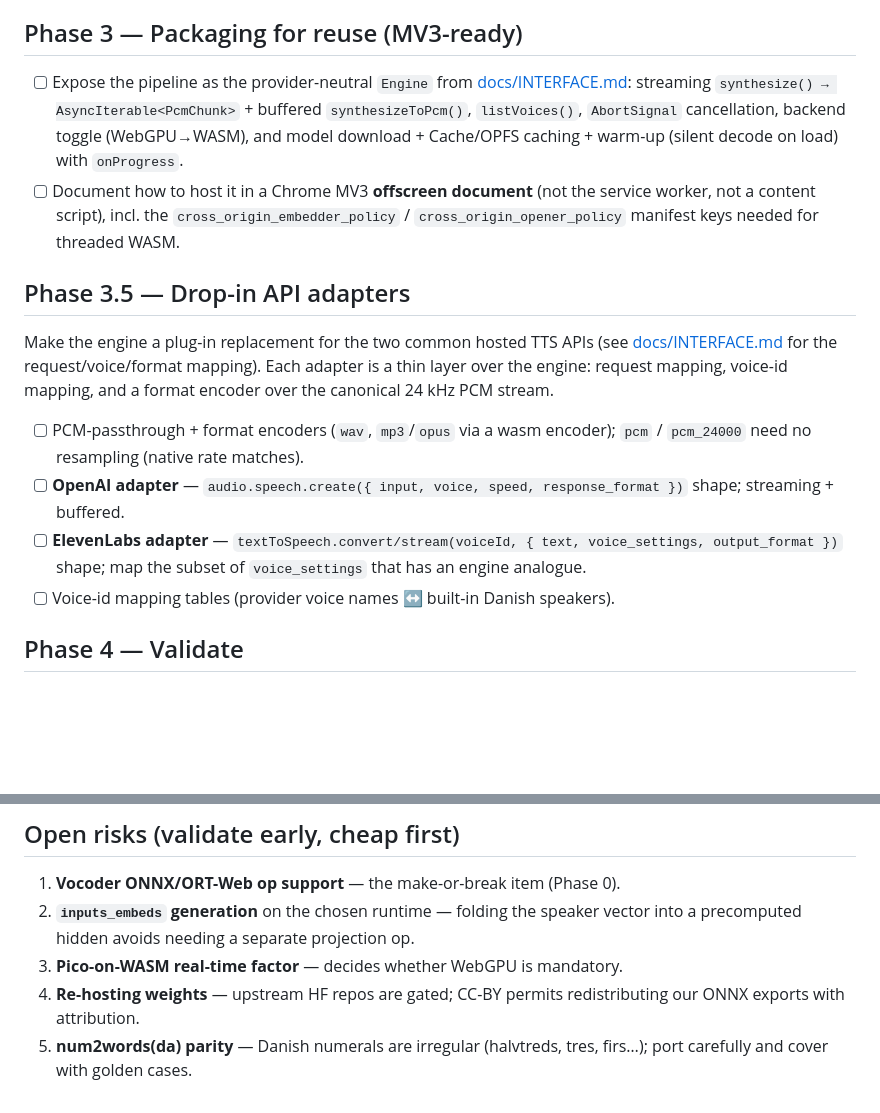
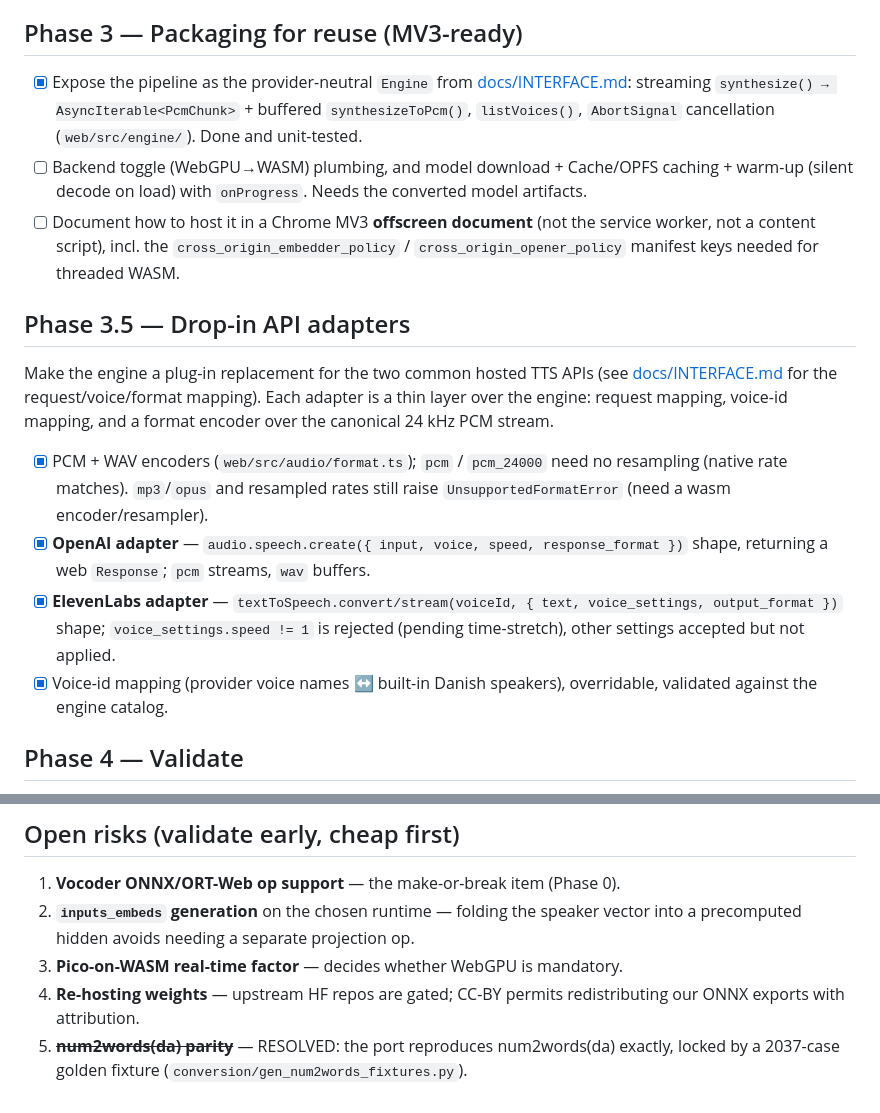
Before and after one commit to elgehelge/plapre-in-a-browser, a Markdown page: docs/PLAN.md, 2 parts joined by grey strips. Rendered like a GitHub page; blank space fills up the shorter version.

```diff
--- a/docs/PLAN.md
+++ b/docs/PLAN.md
@@ -50,12 +50,13 @@ browser on both backends.
 
 ## Phase 3 — Packaging for reuse (MV3-ready)
 
-- [ ] Expose the pipeline as the provider-neutral `Engine` from
+- [x] Expose the pipeline as the provider-neutral `Engine` from
       [docs/INTERFACE.md](INTERFACE.md): streaming `synthesize() →
       AsyncIterable<PcmChunk>` + buffered `synthesizeToPcm()`, `listVoices()`,
-      `AbortSignal` cancellation, backend toggle (WebGPU→WASM), and model
-      download + Cache/OPFS caching + warm-up (silent decode on load) with
-      `onProgress`.
+      `AbortSignal` cancellation (`web/src/engine/`). Done and unit-tested.
+- [ ] Backend toggle (WebGPU→WASM) plumbing, and model download + Cache/OPFS
+      caching + warm-up (silent decode on load) with `onProgress`. Needs the
+      converted model artifacts.
 - [ ] Document how to host it in a Chrome MV3 **offscreen document** (not the
       service worker, not a content script), incl. the
       `cross_origin_embedder_policy` / `cross_origin_opener_policy` manifest keys
@@ -68,14 +69,17 @@ Make the engine a plug-in replacement for the two common hosted TTS APIs (see
 adapter is a thin layer over the engine: request mapping, voice-id mapping, and
 a format encoder over the canonical 24 kHz PCM stream.
 
-- [ ] PCM-passthrough + format encoders (`wav`, `mp3`/`opus` via a wasm encoder);
-      `pcm` / `pcm_24000` need no resampling (native rate matches).
-- [ ] **OpenAI adapter** — `audio.speech.create({ input, voice, speed,
-      response_format })` shape; streaming + buffered.
-- [ ] **ElevenLabs adapter** — `textToSpeech.convert/stream(voiceId, { text,
-      voice_settings, output_format })` shape; map the subset of `voice_settings`
-      that has an engine analogue.
-- [ ] Voice-id mapping tables (provider voice names ↔ built-in Danish speakers).
+- [x] PCM + WAV encoders (`web/src/audio/format.ts`); `pcm` / `pcm_24000` need
+      no resampling (native rate matches). `mp3`/`opus` and resampled rates still
+      raise `UnsupportedFormatError` (need a wasm encoder/resampler).
+- [x] **OpenAI adapter** — `audio.speech.create({ input, voice, speed,
+      response_format })` shape, returning a web `Response`; `pcm` streams,
+      `wav` buffers.
+- [x] **ElevenLabs adapter** — `textToSpeech.convert/stream(voiceId, { text,
+      voice_settings, output_format })` shape; `voice_settings.speed != 1` is
+      rejected (pending time-stretch), other settings accepted but not applied.
+- [x] Voice-id mapping (provider voice names ↔ built-in Danish speakers),
+      overridable, validated against the engine catalog.
 
 ## Phase 4 — Validate
 
@@ -140,5 +144,6 @@ they are not lost in commit messages:
 3. **Pico-on-WASM real-time factor** — decides whether WebGPU is mandatory.
 4. **Re-hosting weights** — upstream HF repos are gated; CC-BY permits
    redistributing our ONNX exports with attribution.
-5. **num2words(da) parity** — Danish numerals are irregular (halvtreds, tres,
-   firs…); port carefully and cover with golden cases.
+5. ~~**num2words(da) parity**~~ — RESOLVED: the port reproduces num2words(da)
+   exactly, locked by a 2037-case golden fixture
+   (`conversion/gen_num2words_fixtures.py`).
```
Also changed, not shown: README.md (+24 -4 lines).
